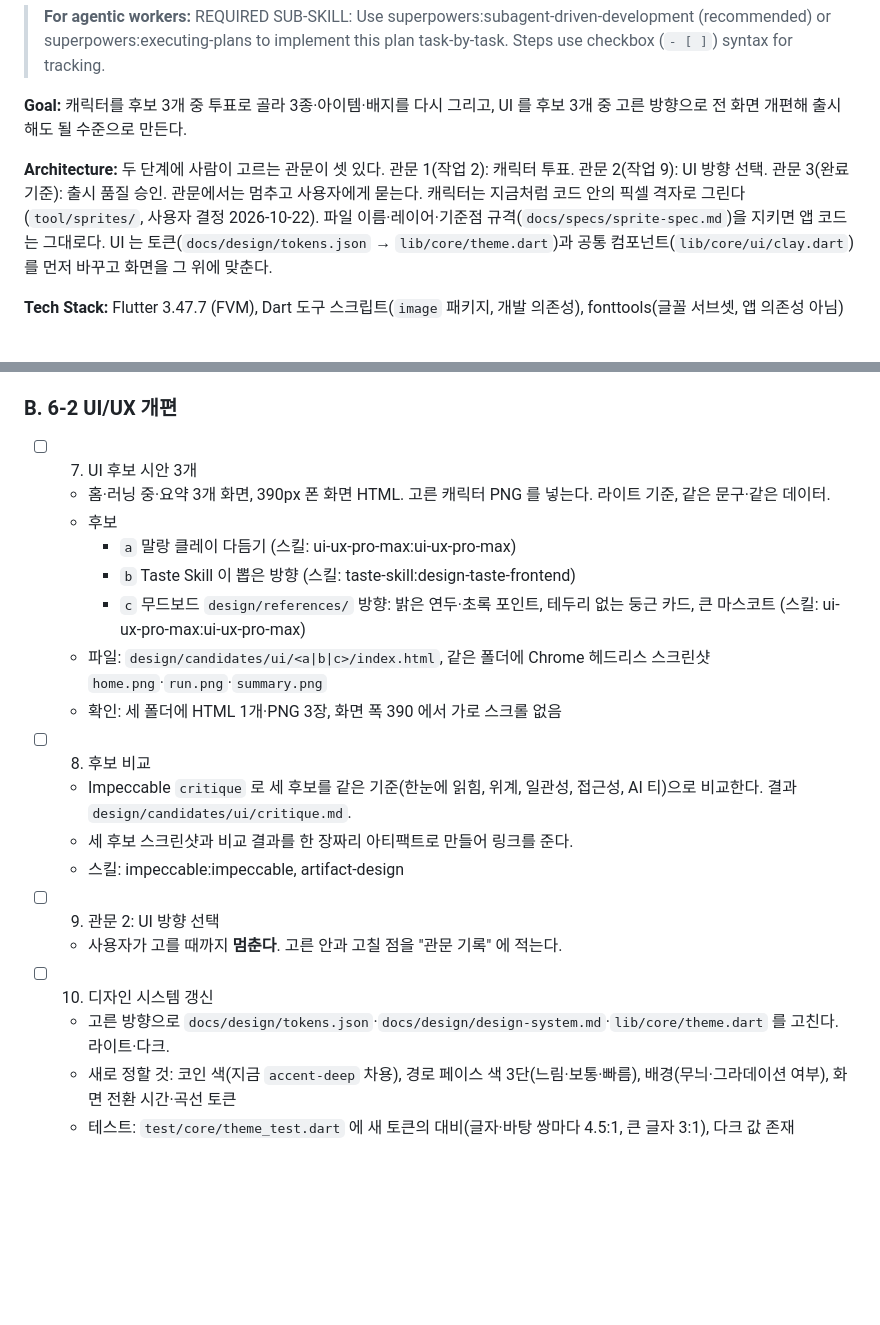
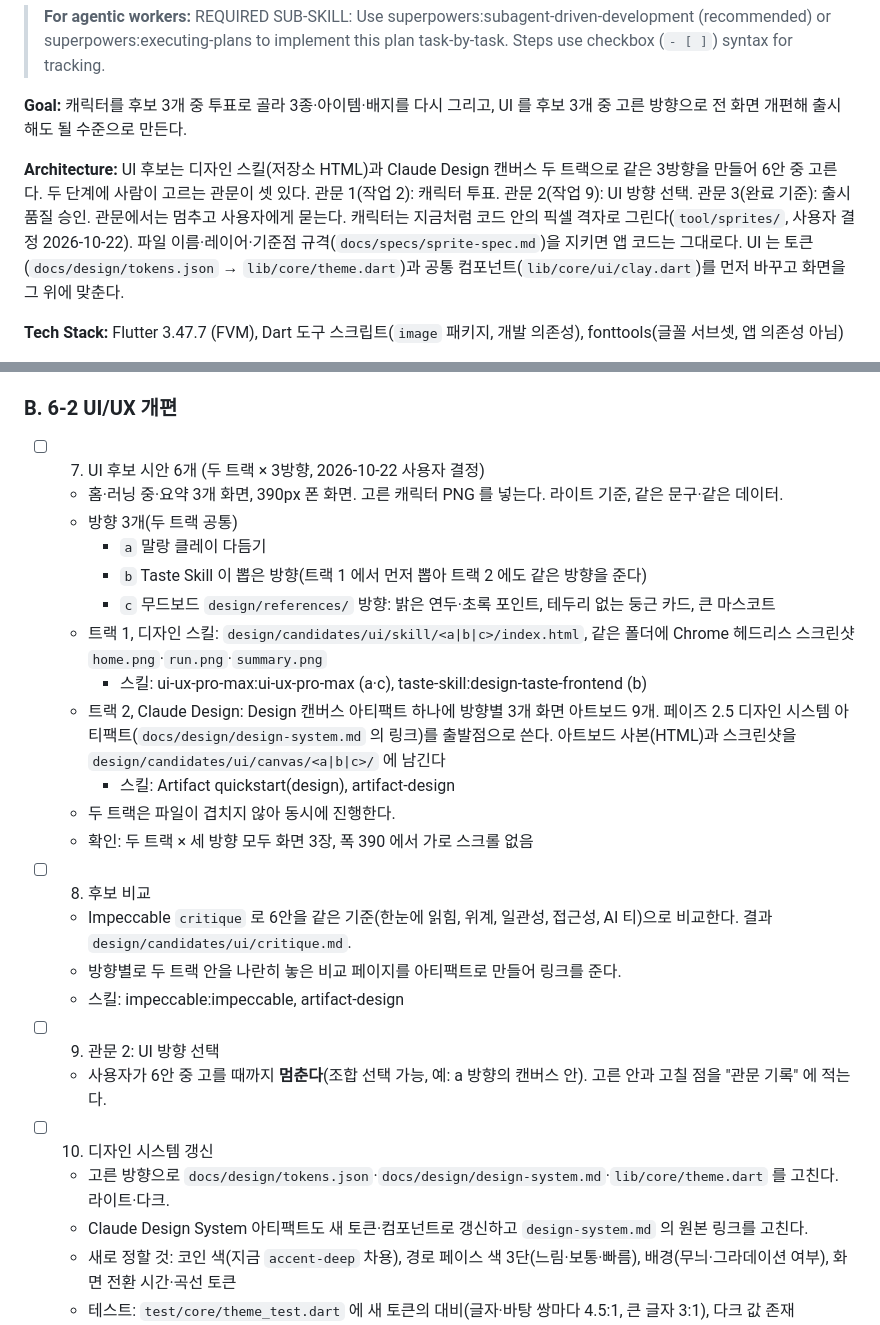
Before and after one commit to dhkim1522/runmagochi, a Markdown page: docs/plans/phase-6.md, 2 parts joined by grey strips. Rendered like a GitHub page; blank space fills up the shorter version.

Commit message:
docs: 페이즈 6 UI 후보를 디자인 스킬·Claude Design 두 트랙으로
Co-Authored-By: Claude Opus 5.5 <noreply@anthropic.com>

```diff
--- a/docs/plans/phase-6.md
+++ b/docs/plans/phase-6.md
@@ -8,7 +8,7 @@
 
 **Goal:** 캐릭터를 후보 3개 중 투표로 골라 3종·아이템·배지를 다시 그리고, UI 를 후보 3개 중 고른 방향으로 전 화면 개편해 출시해도 될 수준으로 만든다.
 
-**Architecture:** 두 단계에 사람이 고르는 관문이 셋 있다. 관문 1(작업 2): 캐릭터 투표. 관문 2(작업 9): UI 방향 선택. 관문 3(완료 기준): 출시 품질 승인. 관문에서는 멈추고 사용자에게 묻는다. 캐릭터는 지금처럼 코드 안의 픽셀 격자로 그린다(`tool/sprites/`, 사용자 결정 2026-10-22). 파일 이름·레이어·기준점 규격(`docs/specs/sprite-spec.md`)을 지키면 앱 코드는 그대로다. UI 는 토큰(`docs/design/tokens.json` → `lib/core/theme.dart`)과 공통 컴포넌트(`lib/core/ui/clay.dart`)를 먼저 바꾸고 화면을 그 위에 맞춘다.
+**Architecture:** UI 후보는 디자인 스킬(저장소 HTML)과 Claude Design 캔버스 두 트랙으로 같은 3방향을 만들어 6안 중 고른다. 두 단계에 사람이 고르는 관문이 셋 있다. 관문 1(작업 2): 캐릭터 투표. 관문 2(작업 9): UI 방향 선택. 관문 3(완료 기준): 출시 품질 승인. 관문에서는 멈추고 사용자에게 묻는다. 캐릭터는 지금처럼 코드 안의 픽셀 격자로 그린다(`tool/sprites/`, 사용자 결정 2026-10-22). 파일 이름·레이어·기준점 규격(`docs/specs/sprite-spec.md`)을 지키면 앱 코드는 그대로다. UI 는 토큰(`docs/design/tokens.json` → `lib/core/theme.dart`)과 공통 컴포넌트(`lib/core/ui/clay.dart`)를 먼저 바꾸고 화면을 그 위에 맞춘다.
 
 **Tech Stack:** Flutter 3.47.7 (FVM), Dart 도구 스크립트(`image` 패키지, 개발 의존성), fonttools(글꼴 서브셋, 앱 의존성 아님)
 
@@ -82,25 +82,30 @@
 
 ### B. 6-2 UI/UX 개편
 
-- [ ] 7. UI 후보 시안 3개
-  - 홈·러닝 중·요약 3개 화면, 390px 폰 화면 HTML. 고른 캐릭터 PNG 를 넣는다. 라이트 기준, 같은 문구·같은 데이터.
-  - 후보
-    - `a` 말랑 클레이 다듬기 (스킬: ui-ux-pro-max:ui-ux-pro-max)
-    - `b` Taste Skill 이 뽑은 방향 (스킬: taste-skill:design-taste-frontend)
-    - `c` 무드보드 `design/references/` 방향: 밝은 연두·초록 포인트, 테두리 없는 둥근 카드, 큰 마스코트 (스킬: ui-ux-pro-max:ui-ux-pro-max)
-  - 파일: `design/candidates/ui/<a|b|c>/index.html`, 같은 폴더에 Chrome 헤드리스 스크린샷 `home.png`·`run.png`·`summary.png`
-  - 확인: 세 폴더에 HTML 1개·PNG 3장, 화면 폭 390 에서 가로 스크롤 없음
+- [ ] 7. UI 후보 시안 6개 (두 트랙 × 3방향, 2026-10-22 사용자 결정)
+  - 홈·러닝 중·요약 3개 화면, 390px 폰 화면. 고른 캐릭터 PNG 를 넣는다. 라이트 기준, 같은 문구·같은 데이터.
+  - 방향 3개(두 트랙 공통)
+    - `a` 말랑 클레이 다듬기
+    - `b` Taste Skill 이 뽑은 방향(트랙 1 에서 먼저 뽑아 트랙 2 에도 같은 방향을 준다)
+    - `c` 무드보드 `design/references/` 방향: 밝은 연두·초록 포인트, 테두리 없는 둥근 카드, 큰 마스코트
+  - 트랙 1, 디자인 스킬: `design/candidates/ui/skill/<a|b|c>/index.html`, 같은 폴더에 Chrome 헤드리스 스크린샷 `home.png`·`run.png`·`summary.png`
+    - 스킬: ui-ux-pro-max:ui-ux-pro-max (a·c), taste-skill:design-taste-frontend (b)
+  - 트랙 2, Claude Design: Design 캔버스 아티팩트 하나에 방향별 3개 화면 아트보드 9개. 페이즈 2.5 디자인 시스템 아티팩트(`docs/design/design-system.md` 의 링크)를 출발점으로 쓴다. 아트보드 사본(HTML)과 스크린샷을 `design/candidates/ui/canvas/<a|b|c>/` 에 남긴다
+    - 스킬: Artifact quickstart(design), artifact-design
+  - 두 트랙은 파일이 겹치지 않아 동시에 진행한다.
+  - 확인: 두 트랙 × 세 방향 모두 화면 3장, 폭 390 에서 가로 스크롤 없음
 
 - [ ] 8. 후보 비교
-  - Impeccable `critique` 로 세 후보를 같은 기준(한눈에 읽힘, 위계, 일관성, 접근성, AI 티)으로 비교한다. 결과 `design/candidates/ui/critique.md`.
-  - 세 후보 스크린샷과 비교 결과를 한 장짜리 아티팩트로 만들어 링크를 준다.
+  - Impeccable `critique` 로 6안을 같은 기준(한눈에 읽힘, 위계, 일관성, 접근성, AI 티)으로 비교한다. 결과 `design/candidates/ui/critique.md`.
+  - 방향별로 두 트랙 안을 나란히 놓은 비교 페이지를 아티팩트로 만들어 링크를 준다.
   - 스킬: impeccable:impeccable, artifact-design
 
 - [ ] 9. 관문 2: UI 방향 선택
-  - 사용자가 고를 때까지 **멈춘다**. 고른 안과 고칠 점을 "관문 기록" 에 적는다.
+  - 사용자가 6안 중 고를 때까지 **멈춘다**(조합 선택 가능, 예: a 방향의 캔버스 안). 고른 안과 고칠 점을 "관문 기록" 에 적는다.
 
 - [ ] 10. 디자인 시스템 갱신
   - 고른 방향으로 `docs/design/tokens.json`·`docs/design/design-system.md`·`lib/core/theme.dart` 를 고친다. 라이트·다크.
+  - Claude Design System 아티팩트도 새 토큰·컴포넌트로 갱신하고 `design-system.md` 의 원본 링크를 고친다.
   - 새로 정할 것: 코인 색(지금 `accent-deep` 차용), 경로 페이스 색 3단(느림·보통·빠름), 배경(무늬·그라데이션 여부), 화면 전환 시간·곡선 토큰
   - 테스트: `test/core/theme_test.dart` 에 새 토큰의 대비(글자·바탕 쌍마다 4.5:1, 큰 글자 3:1), 다크 값 존재
   - 확인: `fvm flutter test test/core`
```
